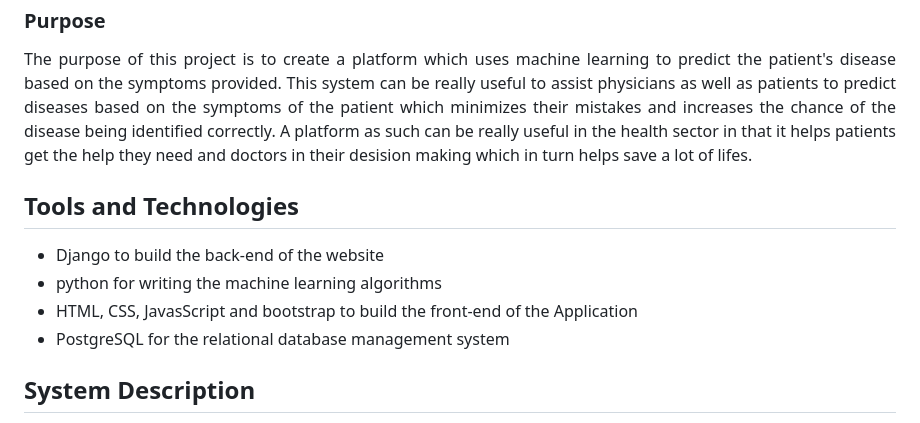
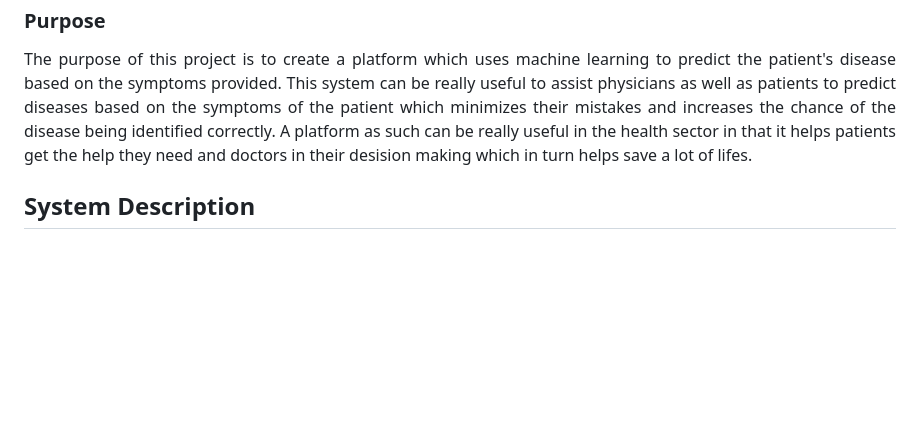
Before and after one commit to yordanoswuletaw/disease-prediction-system, a Markdown page: README.md, the part around the change. GitHub-like rendering; blank space fills up the shorter version.

```diff
--- a/README.md
+++ b/README.md
@@ -48,16 +48,6 @@
 </div>
 
 <div>
-  <h2>Tools and Technologies</h2>
-  <ul>
-    <li>Django to build the back-end of the website</li>
-    <li>python for writing the machine learning algorithms</li>
-    <li>HTML, CSS, JavasScript and bootstrap to build the front-end of the Application</li>
-    <li>PostgreSQL for the relational database management system</li>
-  </ul>
-</div>
-
-<div>
   <h2>System Description</h2>
   <ul>
     <li>Before starting to use the platform, The user needs to create an account to identify whether the user is a patient, a doctor, or an admin.</li>
```
